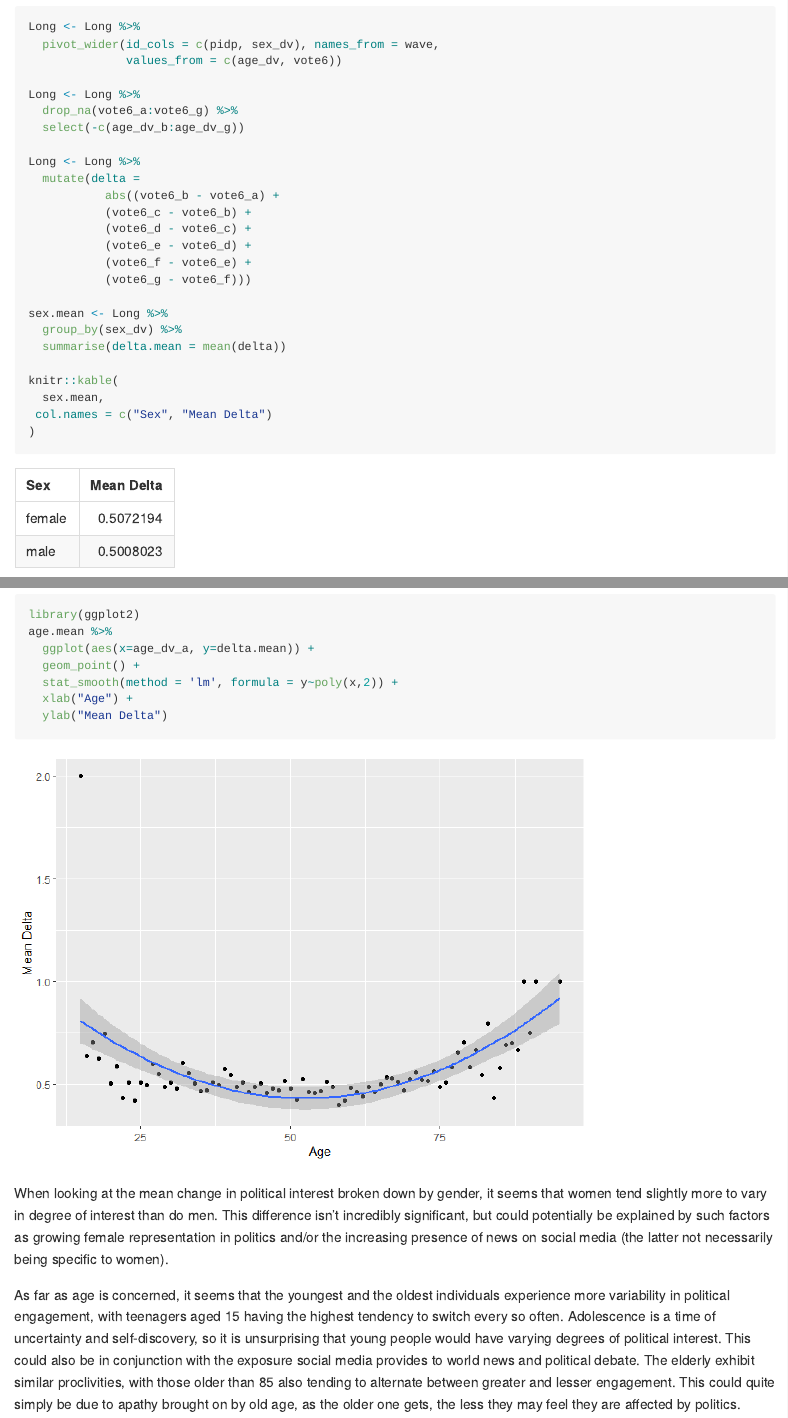
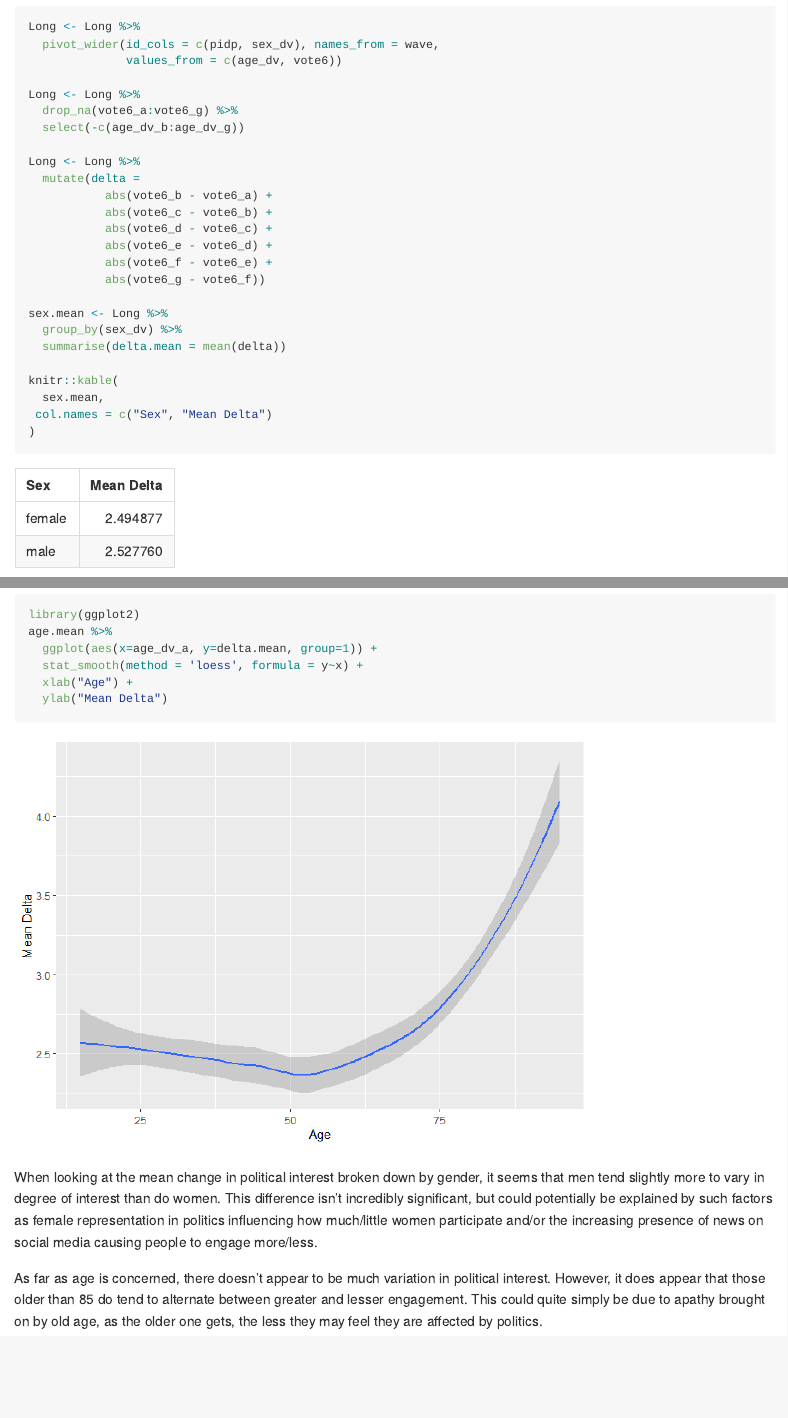
Before and after one commit to datan3-2020/assignment-3-sl744, an R Markdown document (assignment3.Rmd): the page in a window 1100 px wide, from 2780 px down, and a second part further down, joined at a grey line. The pictures show the output file assignment3.md that the author committed with the source, drawn offline in the style of GitHub.

Commit message:
Re-committed files

````diff
--- a/assignment3.Rmd
+++ b/assignment3.Rmd
@@ -111,12 +111,12 @@ Long <- Long %>%
 
 Long <- Long %>%
   mutate(delta =
-           abs((vote6_b - vote6_a) +
-           (vote6_c - vote6_b) +
-           (vote6_d - vote6_c) +
-           (vote6_e - vote6_d) +
-           (vote6_f - vote6_e) +
-           (vote6_g - vote6_f)))
+           abs(vote6_b - vote6_a) +
+           abs(vote6_c - vote6_b) +
+           abs(vote6_d - vote6_c) +
+           abs(vote6_e - vote6_d) +
+           abs(vote6_f - vote6_e) +
+           abs(vote6_g - vote6_f))
 
 sex.mean <- Long %>%
   group_by(sex_dv) %>%
@@ -138,14 +138,13 @@ knitr::kable(
 
 library(ggplot2)
 age.mean %>%
-  ggplot(aes(x=age_dv_a, y=delta.mean)) +
-  geom_point() +
-  stat_smooth(method = 'lm', formula = y~poly(x,2)) +
+  ggplot(aes(x=age_dv_a, y=delta.mean, group=1)) +
+  stat_smooth(method = 'loess', formula = y~x) +
   xlab("Age") +
   ylab("Mean Delta")
 
 ```
 
-When looking at the mean change in political interest broken down by gender, it seems that women tend slightly more to vary in degree of interest than do men. This difference isn't incredibly significant, but could potentially be explained by such factors as growing female representation in politics and/or the increasing presence of news on social media (the latter not necessarily being specific to women).
+When looking at the mean change in political interest broken down by gender, it seems that men tend slightly more to vary in degree of interest than do women. This difference isn't incredibly significant, but could potentially be explained by such factors as female representation in politics influencing how much/little women participate and/or the increasing presence of news on social media causing people to engage more/less.
 
-As far as age is concerned, it seems that the youngest and the oldest individuals experience more variability in political engagement, with teenagers aged 15 having the highest tendency to switch every so often. Adolescence is a time of uncertainty and self-discovery, so it is unsurprising that young people would have varying degrees of political interest. This could also be in conjunction with the exposure social media provides to world news and political debate. The elderly exhibit similar proclivities, with those older than 85 also tending to alternate between greater and lesser engagement. This could quite simply be due to apathy brought on by old age, as the older one gets, the less they may feel they are affected by politics.
+As far as age is concerned, there doesn't appear to be much variation in political interest. However, it does appear that those older than 85 do tend to alternate between greater and lesser engagement. This could quite simply be due to apathy brought on by old age, as the older one gets, the less they may feel they are affected by politics.
````
Also changed, not shown: assignment3.md, assignment3_files/figure-gfm/unnamed-chunk-6-1.png.
